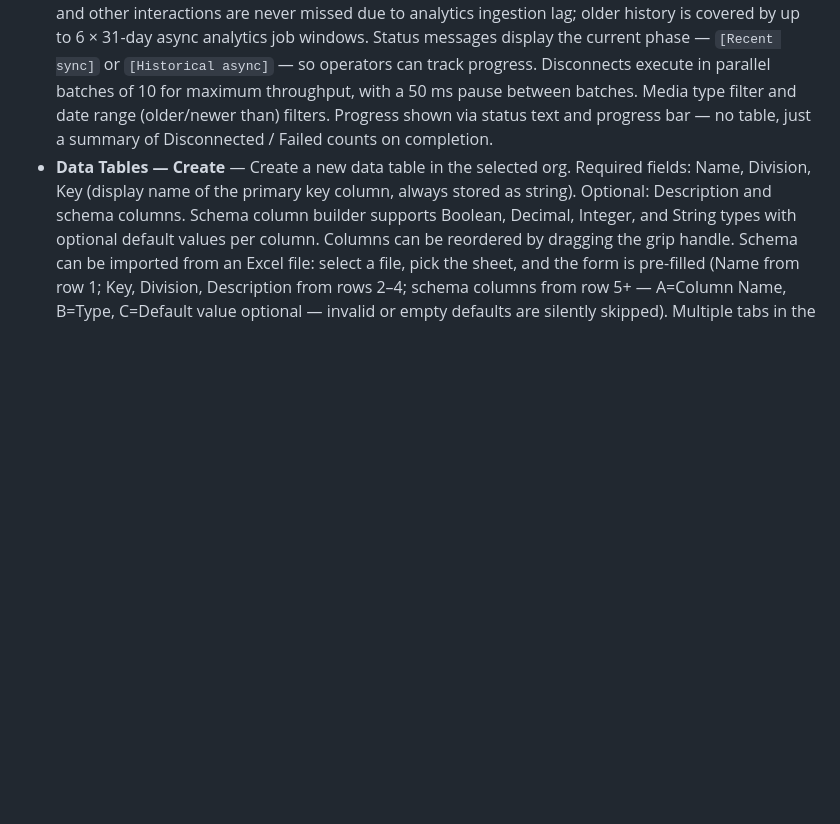
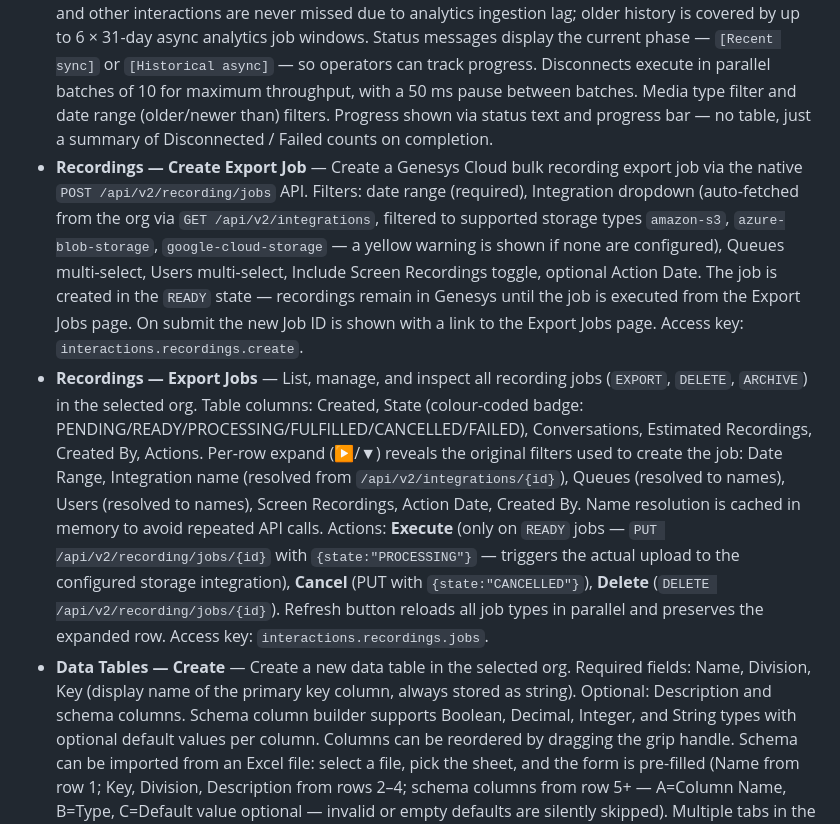
Before and after one commit to XxMasterbeasTxX/genesys-admin-app, a Markdown page: README.md, the part around the change. GitHub-like rendering; blank space fills up the shorter version.

Commit message:
docs: document recordings bulk export feature

```diff
--- a/README.md
+++ b/README.md
@@ -11,6 +11,8 @@ Internal web application for the Genesys Team to perform administrative actions
 - **Transcript Search** — Search conversations and verify whether a Speech & Text Analytics (STA) transcript exists for each one. Two search modes: **Date & Filters** (pick a single day + optional time window, queue, media type, direction — submits an async analytics job) and **Conversation ID(s)** (paste one or more IDs separated by commas, spaces, or newlines — fetches each conversation directly). Transcript existence is checked in parallel batches of 10 via `GET .../transcripturl` (200 = exists, 404 = does not). Live stacked bar chart shows Found / No Transcript / Not Checked counts updating in real time. Transcript filter toggle (All / Found / No Transcript / Not Checked). Click any row to expand and read the full STA transcript content inline. Export to Excel: Conversation ID, Start/End Time, Duration, Queue, Agent, Media Type, Direction, Transcript Exists, Checked At. Access key: `interactions.search.transcripts.search`.
 - **Move Interactions** — Move conversations between queues with media type filtering and date range controls
 - **Disconnect Interactions** — Force-disconnect stuck/orphaned conversations in three modes: single ID, multiple IDs (comma/newline separated), or empty an entire queue. Queue mode uses a hybrid scan strategy: the most recent 48 hours are scanned via the synchronous analytics query API (6-hour buckets) with a per-conversation GET for accurate media-type detection, ensuring today's callbacks and other interactions are never missed due to analytics ingestion lag; older history is covered by up to 6 × 31-day async analytics job windows. Status messages display the current phase — `[Recent sync]` or `[Historical async]` — so operators can track progress. Disconnects execute in parallel batches of 10 for maximum throughput, with a 50 ms pause between batches. Media type filter and date range (older/newer than) filters. Progress shown via status text and progress bar — no table, just a summary of Disconnected / Failed counts on completion.
+- **Recordings — Create Export Job** — Create a Genesys Cloud bulk recording export job via the native `POST /api/v2/recording/jobs` API. Filters: date range (required), Integration dropdown (auto-fetched from the org via `GET /api/v2/integrations`, filtered to supported storage types `amazon-s3`, `azure-blob-storage`, `google-cloud-storage` — a yellow warning is shown if none are configured), Queues multi-select, Users multi-select, Include Screen Recordings toggle, optional Action Date. The job is created in the `READY` state — recordings remain in Genesys until the job is executed from the Export Jobs page. On submit the new Job ID is shown with a link to the Export Jobs page. Access key: `interactions.recordings.create`.
+- **Recordings — Export Jobs** — List, manage, and inspect all recording jobs (`EXPORT`, `DELETE`, `ARCHIVE`) in the selected org. Table columns: Created, State (colour-coded badge: PENDING/READY/PROCESSING/FULFILLED/CANCELLED/FAILED), Conversations, Estimated Recordings, Created By, Actions. Per-row expand (▶/▼) reveals the original filters used to create the job: Date Range, Integration name (resolved from `/api/v2/integrations/{id}`), Queues (resolved to names), Users (resolved to names), Screen Recordings, Action Date, Created By. Name resolution is cached in memory to avoid repeated API calls. Actions: **Execute** (only on `READY` jobs — `PUT /api/v2/recording/jobs/{id}` with `{state:"PROCESSING"}` — triggers the actual upload to the configured storage integration), **Cancel** (PUT with `{state:"CANCELLED"}`), **Delete** (`DELETE /api/v2/recording/jobs/{id}`). Refresh button reloads all job types in parallel and preserves the expanded row. Access key: `interactions.recordings.jobs`.
 - **Data Tables — Create** — Create a new data table in the selected org. Required fields: Name, Division, Key (display name of the primary key column, always stored as string). Optional: Description and schema columns. Schema column builder supports Boolean, Decimal, Integer, and String types with optional default values per column. Columns can be reordered by dragging the grip handle. Schema can be imported from an Excel file: select a file, pick the sheet, and the form is pre-filled (Name from row 1; Key, Division, Description from rows 2–4; schema columns from row 5+ — A=Column Name, B=Type, C=Default value optional — invalid or empty defaults are silently skipped). Multiple tabs in the same file can be imported in sequence without re-selecting the file. A **Download Template** button downloads the pre-formatted Excel template directly.
 - **Data Tables — Edit** — Edit an existing data table in the selected org with a two-mode editor (**Schema** / **Rows**). Data tables are loaded when the page opens, and selecting a table auto-loads its schema and rows (no separate Load button). **Schema mode** supports the full schema editor (drag reorder, add/remove/modify columns, save via full `PUT /api/v2/flows/datatables/{id}`). **Rows mode** provides bulk row editing in a paged grid with full-table search, page size selector (50/100/200), Add Row, row checkboxes, Select-all-on-page, Delete Selected, Undo All, Refresh Rows, and per-row save status. Row saves use create/update/delete flows (`POST`/`PUT`/`DELETE`) depending on row state. Access key: `data-tables.edit`.
 - **Interaction Totals** — Visualise interaction counts by Media Type, Voice Direction, and ACD / Non-ACD routing as horizontal bar charts. Date range picker with quick-select presets: Last Week (ISO Mon–Sun), Last Month, Last 3 Months, Last Year. Optional Media Type and Direction filters narrow the API query. Uses the Conversation Aggregates API (`POST /api/v2/analytics/conversations/aggregates/query`) with `nConversations` metric for fast pre-computed counts at any scale. Total Interactions is computed as the sum of all media-type counts. Voice direction uses `originatingDirection` groupBy. ACD / Non-ACD routing uses a hybrid approach: `interactionType` dimension for voice (contactCenter = ACD, enterprise = Non-ACD) combined with `nOffered` metric (firstQueue filter) for non-voice media types (callback, chat, email, message). **Export to Excel** produces a styled summary workbook with title rows (Interaction Totals, Org name, Period, Filters) above a Category/Value/Count/Percentage data table. **Email** section with toggle, recipients, and message to send the Excel as an attachment via Mailjet. **Schedule** panel for automated daily/weekly/monthly export with period preset dropdown (Last Week / Last Month / Last 3 Months / Last Year). Server-side handler in `api/lib/exports/interactionTotals.js`. Access key: `export.interactions.totals`.
```
Also changed, not shown: docs/api-reference.md (+6 -1 lines), docs/setup-guide.md (+2 -0 lines).
